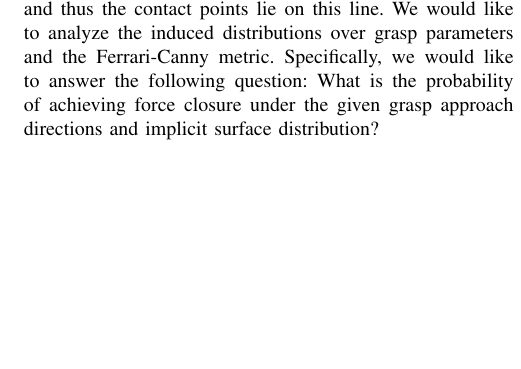
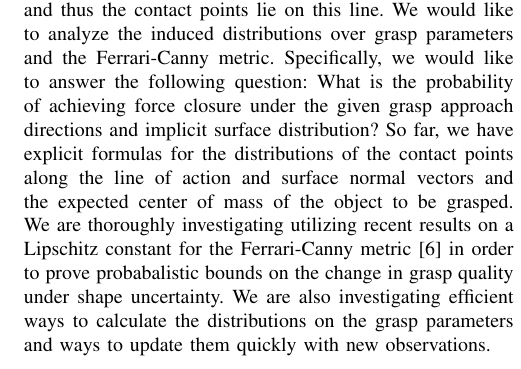
Before and after one commit to mdlaskey/Grasp_Metric_Paper-, a LaTeX paper (paper.tex): part of one column of page 1 of 4, cut so that both start at the same text, the shorter picture padded with empty space. Compiled offline with pdfLaTeX.

Commit message:
Edited intro a lot

```diff
--- a/paper.tex
+++ b/paper.tex
@@ -102,8 +102,9 @@ For our grasping model, we make a simplifying assumption that each gripper appro
 We would like to analyze the induced distributions over grasp parameters and the Ferrari-Canny metric.
 Specifically, we would like to answer the following question:
 What is the probability of achieving force closure under the given grasp approach directions and implicit surface distribution?
-%We use recent results on a Lipschitz constant for the Ferrari-Canny metric \cite{pokorny2013classical}, and prove a tight probabilistic bound on the change in grasp quality under shape uncertainty.
-%We also provide an efficient way to calculate the distributions on the grasp parameters and include a way to update them quickly with new observations.
+So far, we have explicit formulas for the distributions of the contact points along the line of action and surface normal vectors and the expected center of mass of the object to be grasped.
+We are thoroughly investigating utilizing recent results on a Lipschitz constant for the Ferrari-Canny metric \cite{pokorny2013classical} in order to prove probabalistic bounds on the change in grasp quality under shape uncertainty.
+We are also investigating efficient ways to calculate the distributions on the grasp parameters and ways to update them quickly with new observations.
 
 
 \begin{figure}[ht!]
```
Also changed, not shown: paper.pdf, 1 other file.
